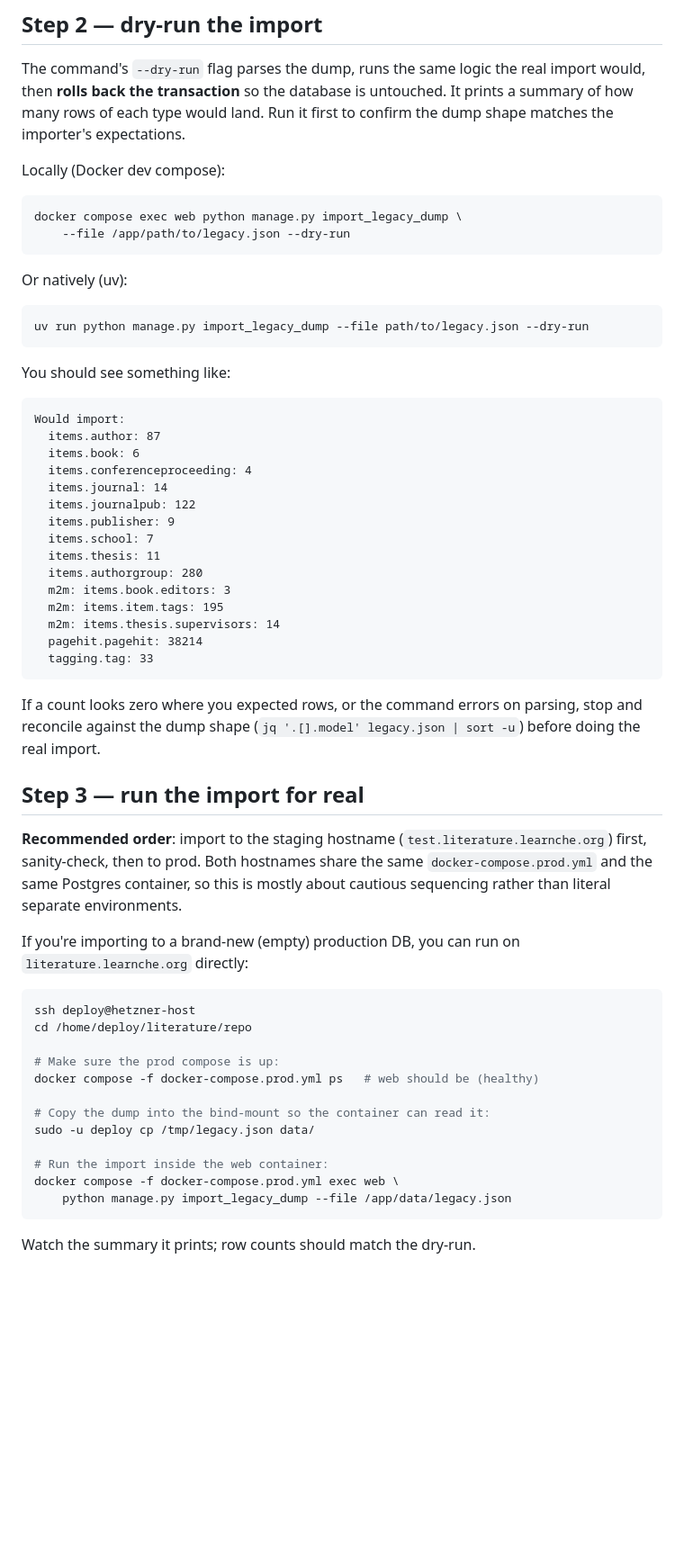
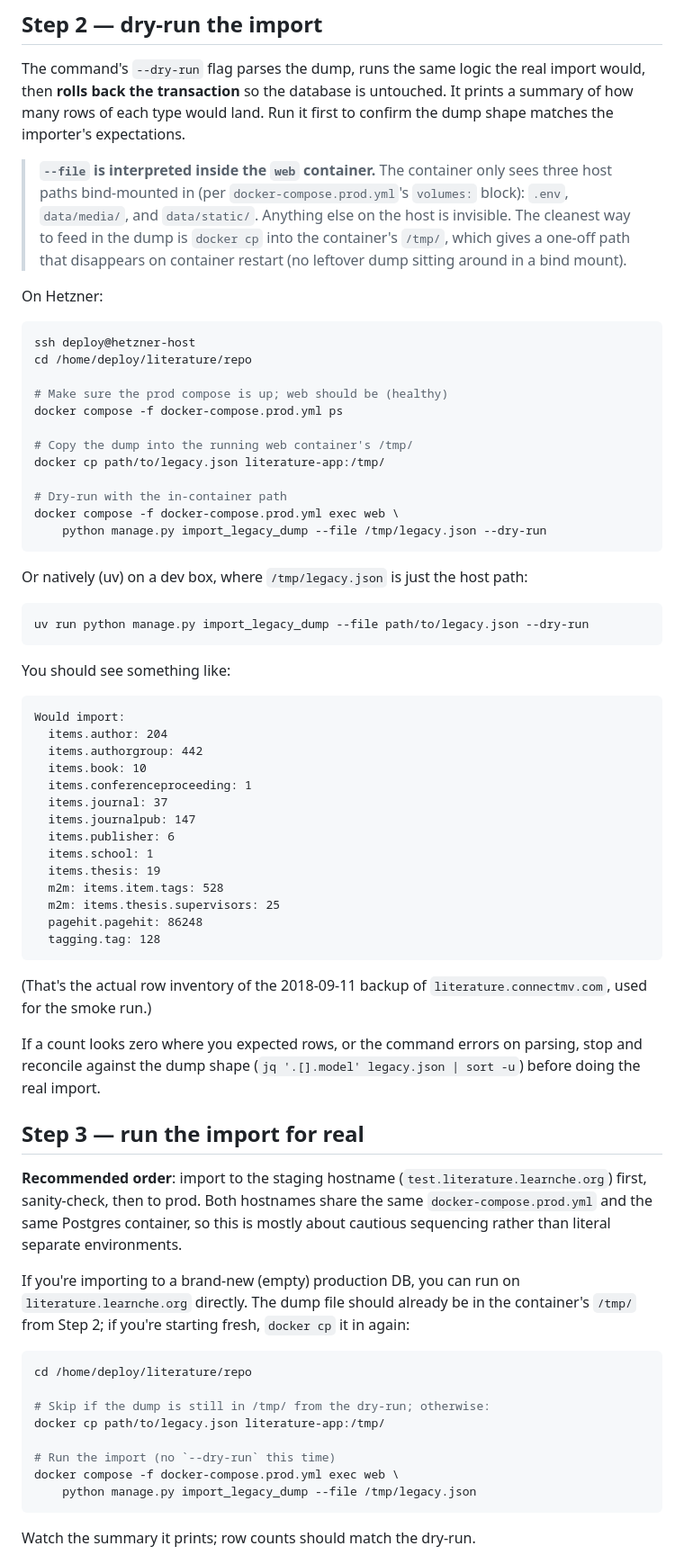
Before and after one commit to kgdunn/Django-app-Literature-database, a Markdown page: docs/data-import.md, the part around the change. Shown at 90% size. Rendered like a GitHub page; blank space fills up the shorter version.

Commit message:
docs/data-import.md: fix container-path bug in the dry-run + real-run steps
The runbook said:

    sudo -u deploy cp /tmp/legacy.json data/
    docker compose -f docker-compose.prod.yml exec web \
        python manage.py import_legacy_dump --file /app/data/legacy.json

But /app/data/ isn't a bind-mount target — docker-compose.prod.yml only
mounts ./.env, ./data/media, and ./data/static into the container.
A dump dropped into ./data/ on the host is invisible inside /app/.

Replaced with the workflow that actually works (verified by the
operator on a real Hetzner box against the 2018-09-11 backup):

    docker cp path/to/legacy.json literature-app:/tmp/
    docker compose -f docker-compose.prod.yml exec web \
        python manage.py import_legacy_dump --file /tmp/legacy.json --dry-run

Plus a callout above explaining *why* `--file` is interpreted inside
the container and which host paths are actually visible. The
example dry-run output now uses the real numbers from the
literature.connectmv.com 2018-09-11 backup (204 authors, 147
journalpubs, 86k page hits) instead of the fictional placeholders.

Behaviour identical; docs-only fix on top of Phase 10's runbook.

Note: commit signing remains bypassed (anthropics/claude-code#53963).

https://claude.ai/code/session_01MincoLXcHKy2Vqmc1GHBo2

````diff
--- a/docs/data-import.md
+++ b/docs/data-import.md
@@ -32,14 +32,26 @@ ls -lh "$DUMP"
 
 The command's `--dry-run` flag parses the dump, runs the same logic the real import would, then **rolls back the transaction** so the database is untouched. It prints a summary of how many rows of each type would land. Run it first to confirm the dump shape matches the importer's expectations.
 
-Locally (Docker dev compose):
+> **`--file` is interpreted inside the `web` container.** The container only sees three host paths bind-mounted in (per `docker-compose.prod.yml`'s `volumes:` block): `.env`, `data/media/`, and `data/static/`. Anything else on the host is invisible. The cleanest way to feed in the dump is `docker cp` into the container's `/tmp/`, which gives a one-off path that disappears on container restart (no leftover dump sitting around in a bind mount).
+
+On Hetzner:
 
 ```bash
-docker compose exec web python manage.py import_legacy_dump \
-    --file /app/path/to/legacy.json --dry-run
+ssh deploy@hetzner-host
+cd /home/deploy/literature/repo
+
+# Make sure the prod compose is up; web should be (healthy)
+docker compose -f docker-compose.prod.yml ps
+
+# Copy the dump into the running web container's /tmp/
+docker cp path/to/legacy.json literature-app:/tmp/
+
+# Dry-run with the in-container path
+docker compose -f docker-compose.prod.yml exec web \
+    python manage.py import_legacy_dump --file /tmp/legacy.json --dry-run
 ```
 
-Or natively (uv):
+Or natively (uv) on a dev box, where `/tmp/legacy.json` is just the host path:
 
 ```bash
 uv run python manage.py import_legacy_dump --file path/to/legacy.json --dry-run
@@ -49,21 +61,22 @@ You should see something like:
 
 ```
 Would import:
-  items.author: 87
-  items.book: 6
-  items.conferenceproceeding: 4
-  items.journal: 14
-  items.journalpub: 122
-  items.publisher: 9
-  items.school: 7
-  items.thesis: 11
-  items.authorgroup: 280
-  m2m: items.book.editors: 3
-  m2m: items.item.tags: 195
-  m2m: items.thesis.supervisors: 14
-  pagehit.pagehit: 38214
-  tagging.tag: 33
+  items.author: 204
+  items.authorgroup: 442
+  items.book: 10
+  items.conferenceproceeding: 1
+  items.journal: 37
+  items.journalpub: 147
+  items.publisher: 6
+  items.school: 1
+  items.thesis: 19
+  m2m: items.item.tags: 528
+  m2m: items.thesis.supervisors: 25
+  pagehit.pagehit: 86248
+  tagging.tag: 128
 ```
+
+(That's the actual row inventory of the 2018-09-11 backup of `literature.connectmv.com`, used for the smoke run.)
 
 If a count looks zero where you expected rows, or the command errors on parsing, stop and reconcile against the dump shape (`jq '.[].model' legacy.json | sort -u`) before doing the real import.
 
@@ -71,21 +84,17 @@ If a count looks zero where you expected rows, or the command errors on parsing,
 
 **Recommended order**: import to the staging hostname (`test.literature.learnche.org`) first, sanity-check, then to prod. Both hostnames share the same `docker-compose.prod.yml` and the same Postgres container, so this is mostly about cautious sequencing rather than literal separate environments.
 
-If you're importing to a brand-new (empty) production DB, you can run on `literature.learnche.org` directly:
+If you're importing to a brand-new (empty) production DB, you can run on `literature.learnche.org` directly. The dump file should already be in the container's `/tmp/` from Step 2; if you're starting fresh, `docker cp` it in again:
 
 ```bash
-ssh deploy@hetzner-host
 cd /home/deploy/literature/repo
 
-# Make sure the prod compose is up:
-docker compose -f docker-compose.prod.yml ps   # web should be (healthy)
+# Skip if the dump is still in /tmp/ from the dry-run; otherwise:
+docker cp path/to/legacy.json literature-app:/tmp/
 
-# Copy the dump into the bind-mount so the container can read it:
-sudo -u deploy cp /tmp/legacy.json data/
-
-# Run the import inside the web container:
+# Run the import (no `--dry-run` this time)
 docker compose -f docker-compose.prod.yml exec web \
-    python manage.py import_legacy_dump --file /app/data/legacy.json
+    python manage.py import_legacy_dump --file /tmp/legacy.json
 ```
 
 Watch the summary it prints; row counts should match the dry-run.
````
